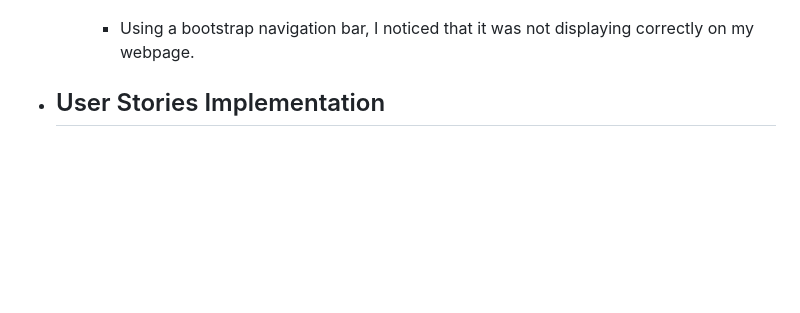
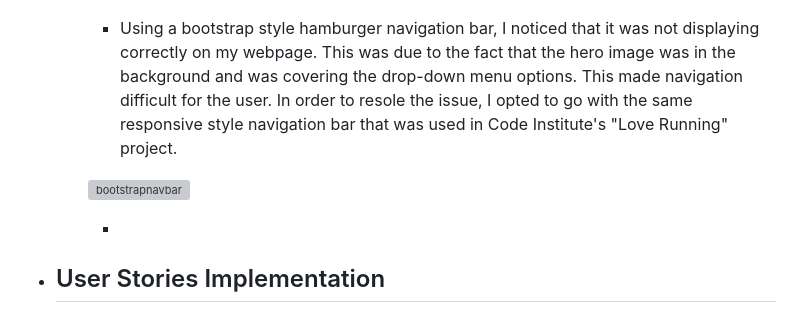
Before and after one commit to Code-Institute-Submissions/tomes2000-devkota_consultancy, a Markdown page: README.md, the part around the change. Drawn GitHub-style; blank space fills up the shorter version; grey boxes are pictures that could not be loaded.

Commit message:
adding bootstrap navbar to bug section

```diff
--- a/README.md
+++ b/README.md
@@ -133,7 +133,11 @@ To visit the website, [click here.](https://tomes2000.github.io/devkota_consulta
 
       ![divtag](documents/div-tag.png)
 
-      * Using a bootstrap navigation bar, I noticed that it was not displaying correctly on my webpage.
+      * Using a bootstrap style hamburger navigation bar, I noticed that it was not displaying correctly on my webpage. This was due to the fact that the hero image was in the background and was covering the drop-down menu options. This made navigation difficult for the user. In order to resole the issue, I opted to go with the same responsive style navigation bar that was used in Code Institute's "Love Running" project.
+
+      ![bootstrapnavbar](documents/bootstrap-navbar.png)
+
+      *
 
 
 
```
